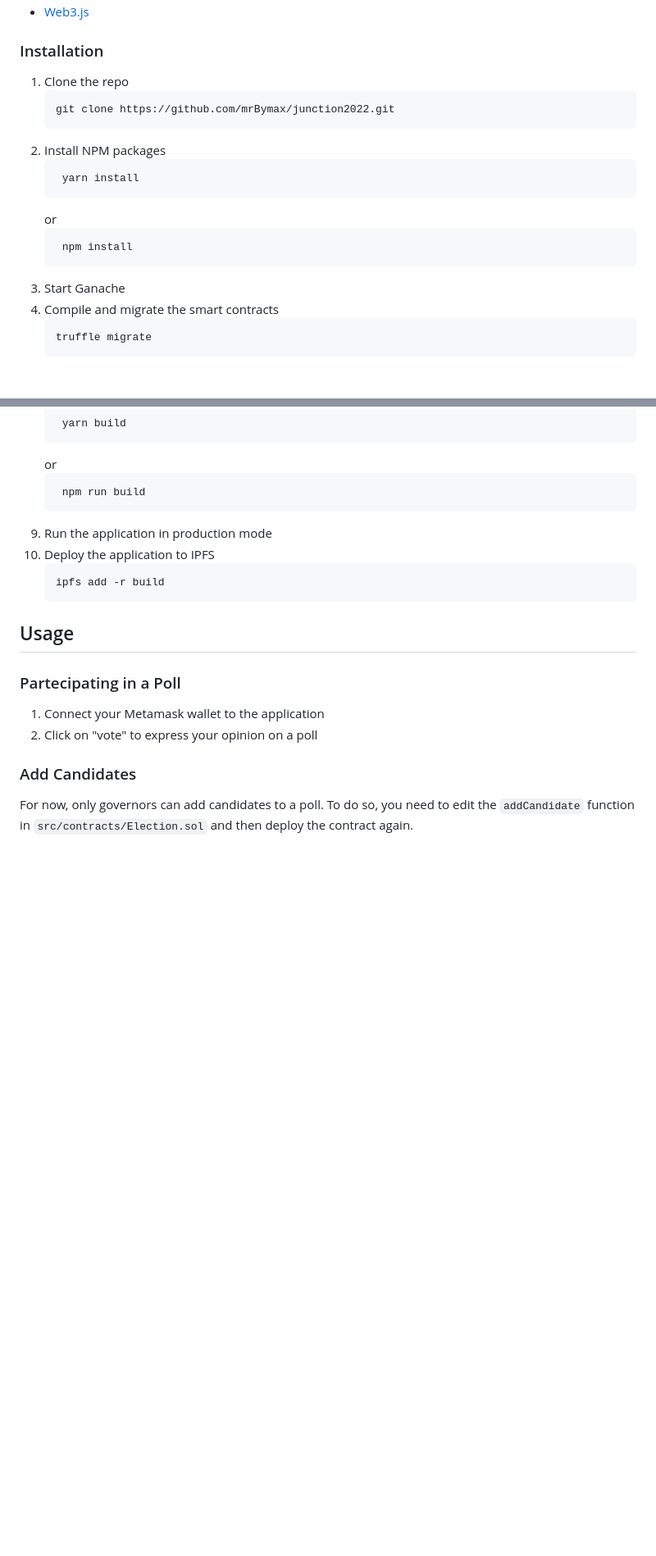
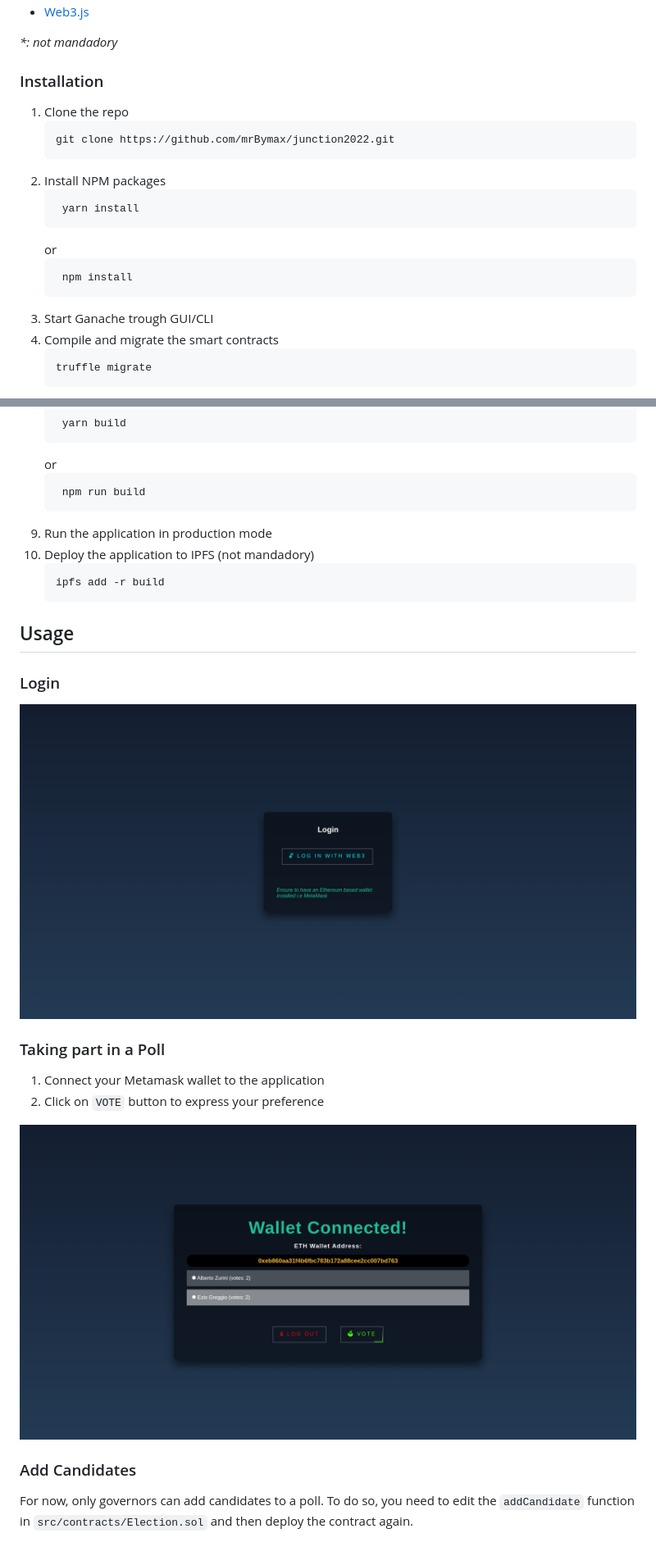
Before and after one commit to mrBymax/junction2022-teamEudipity, a Markdown page: README.md, 2 parts joined by grey strips. Shown: that part at 82% size. Drawn GitHub-style; pictures changed too: readme/images/Vote.png (added), readme/images/login.png (added); blank space fills up the shorter version.

````diff
--- a/README.md
+++ b/README.md
@@ -17,4 +18,6 @@ This is a project that we've been working on for a while, and we're excited to b
 - [Web3.js](https://web3js.readthedocs.io/en/v1.5.2/)
+
+_*: not mandadory_
 
 ### Installation
 1. Clone the repo
@@ -29,7 +32,7 @@ This is a project that we've been working on for a while, and we're excited to b
    ```sh
     npm install
     ```
-3. Start Ganache
+3. Start Ganache trough GUI/CLI
 4. Compile and migrate the smart contracts
    ```sh
    truffle migrate
@@ -60,15 +63,21 @@ This is a project that we've been working on for a while, and we're excited to b
     npm run build
     ```
 9. Run the application in production mode
-10. Deploy the application to IPFS
+10. Deploy the application to IPFS (not mandadory)
     ```sh
     ipfs add -r build
     ```
 
 ## Usage
-### Partecipating in a Poll
+### Login
+![Login](./readme/images/login.png)
+
+### Taking part in a Poll
 1. Connect your Metamask wallet to the application
-2. Click on "vote" to express your opinion on a poll
+2. Click on `VOTE` button to express your preference
+
+![Vote](./readme/images/Vote.png)
+
 
 ### Add Candidates
 For now, only governors can add candidates to a poll. To do so, you need to edit the `addCandidate` function in `src/contracts/Election.sol` and then deploy the contract again.
````
Also changed, not shown: other parts of README.md (+4 -3 lines), readme/images/funnymemeplsletuswin.png (added), 3 other files.
